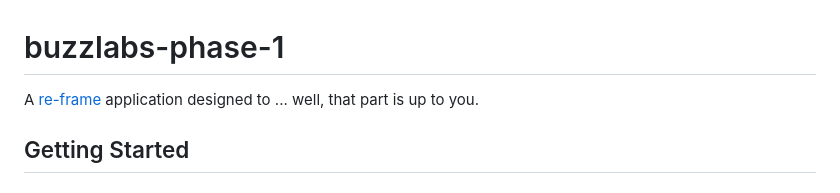
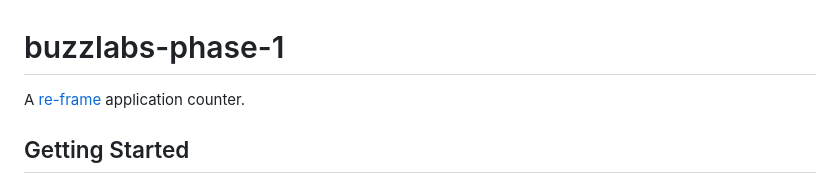
Before and after one commit to felipeeu/buzzlabs-phase-1, a Markdown page: README.md, the part around the change. GitHub-like rendering.

Commit message:
Update README.md
Adding few update in README file.

```diff
--- a/README.md
+++ b/README.md
@@ -1,7 +1,6 @@
 # buzzlabs-phase-1
 
-A [re-frame](https://github.com/day8/re-frame) application designed to ... well, that part is up to
-you.
+A [re-frame](https://github.com/day8/re-frame) application counter.
 
 ## Getting Started
 
```
